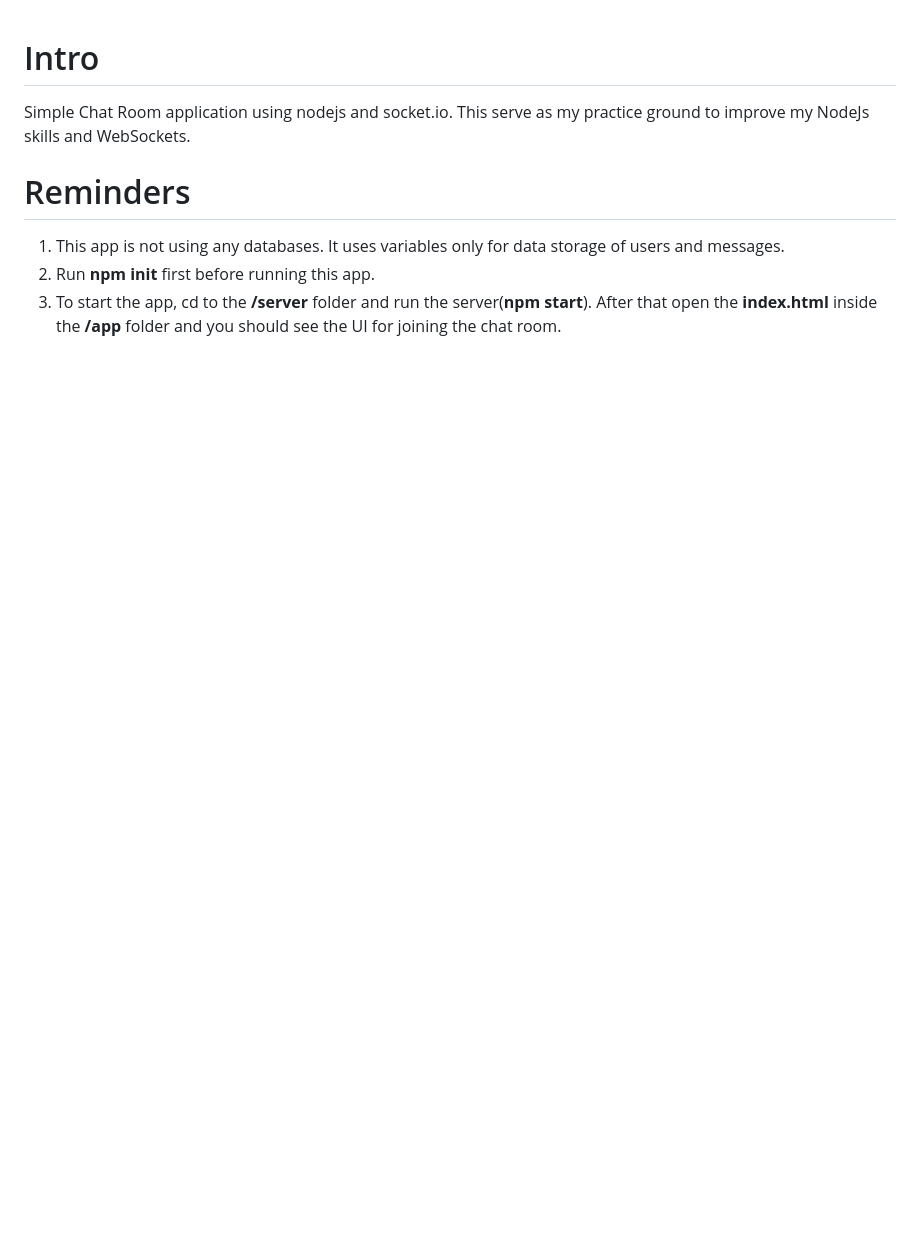
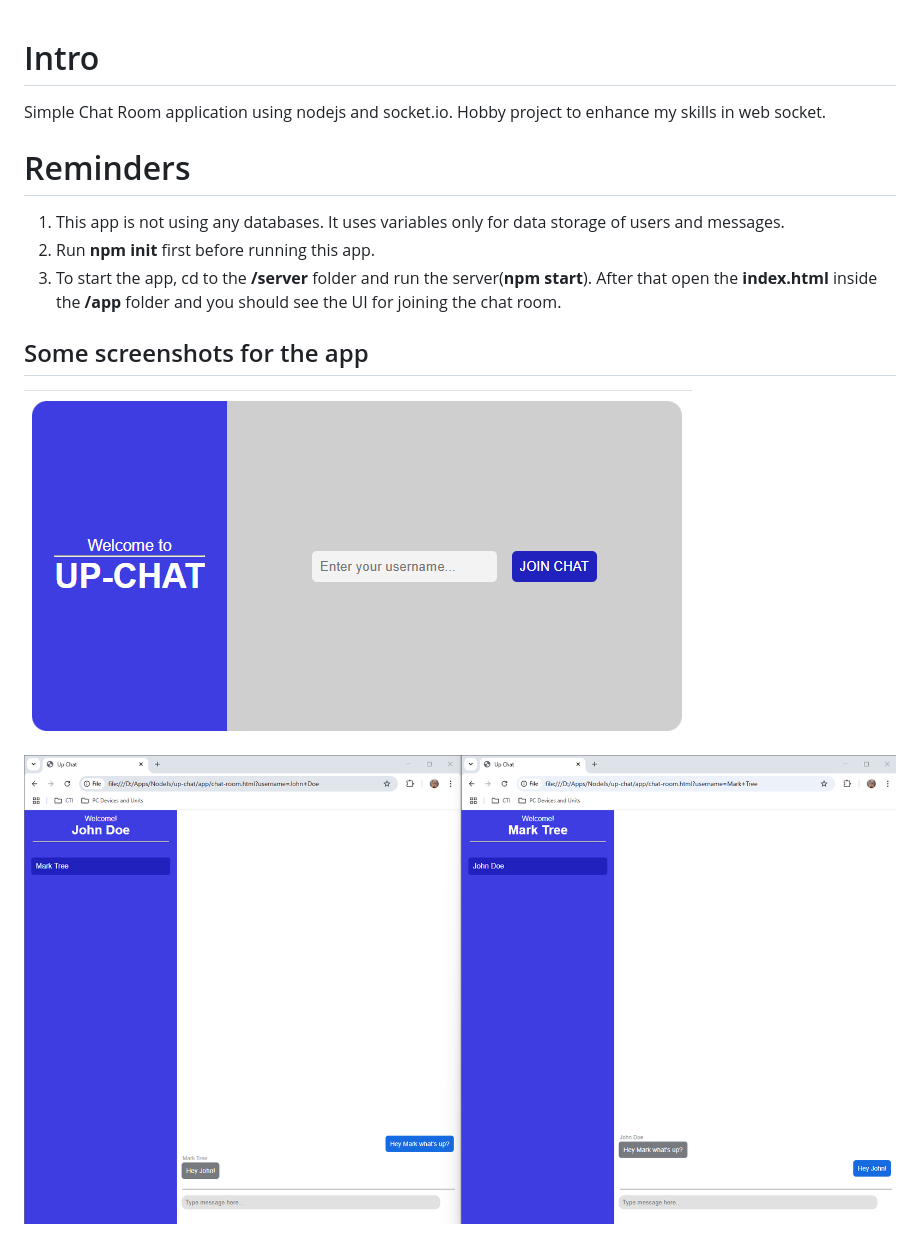
Before and after one commit to SuicideKingg/up-chat, a Markdown page: README.md, the part around the change. GitHub-like rendering; pictures changed too: repo-images/chat-2025.png (added), repo-images/join-chat-2025.png (added); blank space fills up the shorter version.

```diff
--- a/README.md
+++ b/README.md
@@ -1,7 +1,12 @@
 # Intro
-Simple Chat Room application using nodejs and socket.io. This serve as my practice ground to improve my NodeJs skills and WebSockets.
+Simple Chat Room application using nodejs and socket.io. Hobby project to enhance my skills in web socket.
 
 # Reminders
  1. This app is not using any databases. It uses variables only for data storage of users and messages.
  2. Run **npm init** first before running this app.
  3. To start the app, cd to the **/server** folder and run the server(**npm start**). After that open the **index.html** inside the **/app** folder and you should see the UI for joining the chat room.
+
+ ## Some screenshots for the app
+![Alt Text](repo-images/join-chat-2025.png)
+
+![Alt Text](repo-images/chat-2025.png)
```
